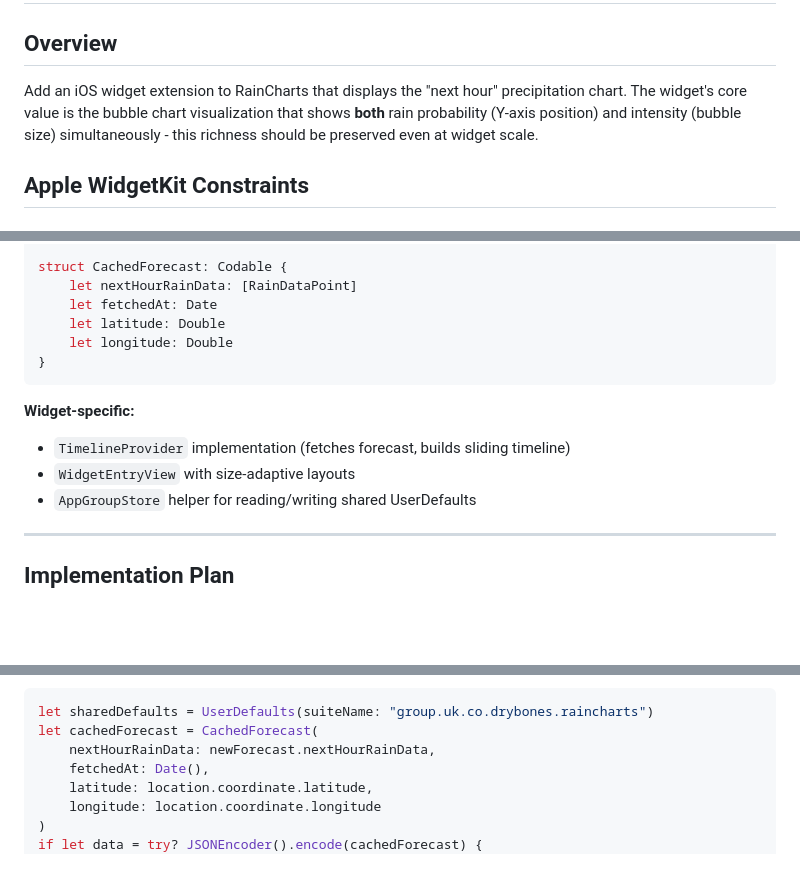
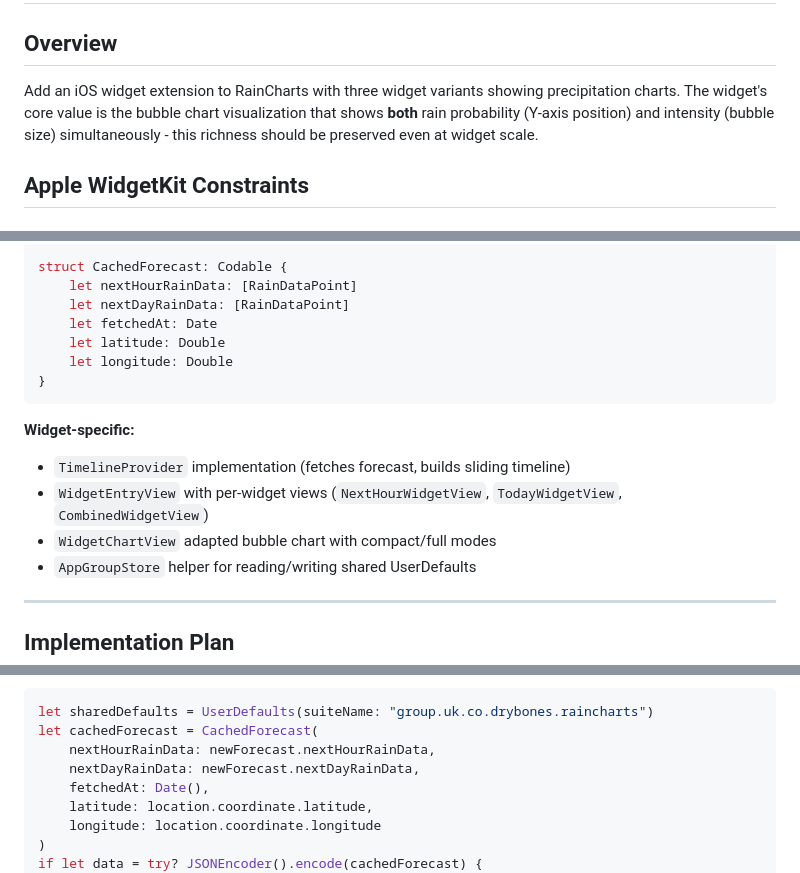
Before and after one commit to drybones/rain-charts, a Markdown page: docs/widget-approach.md, 3 parts joined by grey strips. Rendered like a GitHub page; blank space fills up the shorter version.

```diff
--- a/docs/widget-approach.md
+++ b/docs/widget-approach.md
@@ -2,7 +2,7 @@
 
 ## Overview
 
-Add an iOS widget extension to RainCharts that displays the "next hour" precipitation chart. The widget's core value is the bubble chart visualization that shows **both** rain probability (Y-axis position) and intensity (bubble size) simultaneously - this richness should be preserved even at widget scale.
+Add an iOS widget extension to RainCharts with three widget variants showing precipitation charts. The widget's core value is the bubble chart visualization that shows **both** rain probability (Y-axis position) and intensity (bubble size) simultaneously - this richness should be preserved even at widget scale.
 
 ## Apple WidgetKit Constraints
 
@@ -85,6 +90,7 @@ struct CachedLocation: Codable {
 
 struct CachedForecast: Codable {
     let nextHourRainData: [RainDataPoint]
+    let nextDayRainData: [RainDataPoint]
     let fetchedAt: Date
     let latitude: Double
     let longitude: Double
@@ -93,7 +99,8 @@ struct CachedForecast: Codable {
 
 **Widget-specific:**
 - `TimelineProvider` implementation (fetches forecast, builds sliding timeline)
-- `WidgetEntryView` with size-adaptive layouts
+- `WidgetEntryView` with per-widget views (`NextHourWidgetView`, `TodayWidgetView`, `CombinedWidgetView`)
+- `WidgetChartView` adapted bubble chart with compact/full modes
 - `AppGroupStore` helper for reading/writing shared UserDefaults
 
 ---
@@ -127,6 +134,7 @@ if let data = try? JSONEncoder().encode(cachedLocation) {
 let sharedDefaults = UserDefaults(suiteName: "group.uk.co.drybones.raincharts")
 let cachedForecast = CachedForecast(
     nextHourRainData: newForecast.nextHourRainData,
+    nextDayRainData: newForecast.nextDayRainData,
     fetchedAt: Date(),
     latitude: location.coordinate.latitude,
     longitude: location.coordinate.longitude
```
Also changed, not shown: other parts of docs/widget-approach.md (+44 -51 lines).
